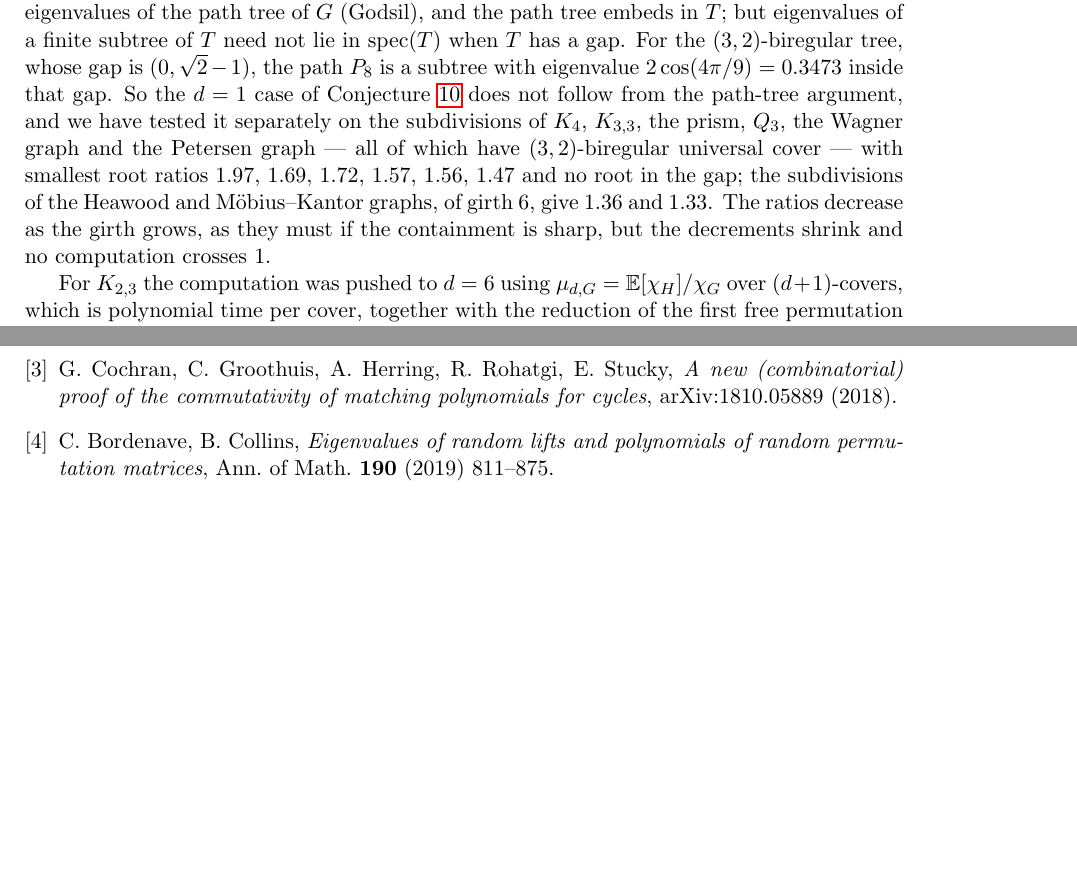
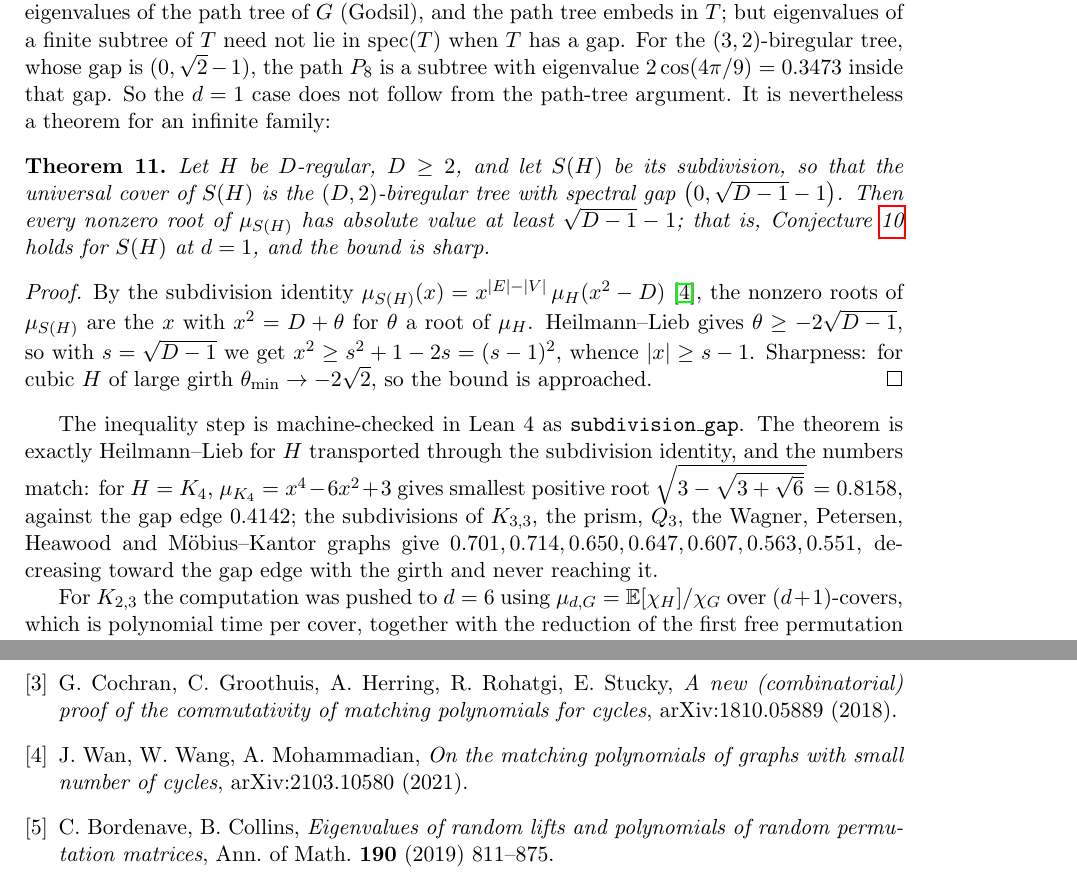
Before and after one commit to ElVec1o/rama-notes, a LaTeX paper (paper2_note/note.tex): two parts of pages 6 and 8 of 8 before the commit and two parts of pages 6 and 8 of 9 after it, joined at a grey line, cut so that both start at the same text, the shorter picture padded with empty space. Compiled offline with pdfLaTeX.

Commit message:
Prove the d=1 case for subdivisions of regular graphs; formalize it
New theorem: for H D-regular, every nonzero root of mu_{S(H)} has absolute value
at least sqrt(D-1) - 1, exactly the spectral gap edge of the (D,2)-biregular
universal cover. Proof: the subdivision identity mu_{S(H)}(x) = x^{|E|-|V|}
mu_H(x^2 - D) (Wan-Wang-Mohammadian) transports Heilmann-Lieb for H. Sharp:
large-girth cubic H push theta_min to -2sqrt2. Verified against independent
computation (K_4 predicts 0.8158, computed 0.81583).

Lean: subdivision_gap machine-checks the inequality step, standard axioms.

So the gap conjecture now has two proved infinite families from unrelated
arguments: b_1 = 1 for all d (Floquet), and subdivisions of regular graphs at
d = 1 (Heilmann-Lieb). Literature check confirms the distinction is the
matching-polynomial analogue of weakly-Ramanujan versus adj-Ramanujan.

```diff
--- a/paper2_note/note.tex
+++ b/paper2_note/note.tex
@@ -345,15 +345,34 @@ eigenvalues of the path tree of $G$ (Godsil), and the path tree embeds in $T$;
 but eigenvalues of a finite subtree of $T$ need not lie in
 $\operatorname{spec}(T)$ when $T$ has a gap. For the $(3,2)$-biregular tree,
 whose gap is $(0,\sqrt2-1)$, the path $P_8$ is a subtree with eigenvalue
-$2\cos(4\pi/9)=0.3473$ inside that gap. So the $d=1$ case of
-Conjecture~\ref{conj:gap} does not follow from the path-tree argument, and we
-have tested it separately on the subdivisions of $K_4$, $K_{3,3}$, the prism,
-$Q_3$, the Wagner graph and the Petersen graph --- all of which have
-$(3,2)$-biregular universal cover --- with smallest root ratios
-$1.97,\,1.69,\,1.72,\,1.57,\,1.56,\,1.47$ and no root in the gap; the
-subdivisions of the Heawood and M\"obius--Kantor graphs, of girth $6$, give
-$1.36$ and $1.33$. The ratios decrease as the girth grows, as they must if the
-containment is sharp, but the decrements shrink and no computation crosses $1$.
+$2\cos(4\pi/9)=0.3473$ inside that gap. So the $d=1$ case does not follow from
+the path-tree argument. It is nevertheless a theorem for an infinite family:
+
+\begin{theorem}\label{thm:subdiv}
+Let $H$ be $D$-regular, $D\ge2$, and let $S(H)$ be its subdivision, so that the
+universal cover of $S(H)$ is the $(D,2)$-biregular tree with spectral gap
+$\bigl(0,\sqrt{D-1}-1\bigr)$. Then every nonzero root of $\mu_{S(H)}$ has
+absolute value at least $\sqrt{D-1}-1$; that is,
+Conjecture~\ref{conj:gap} holds for $S(H)$ at $d=1$, and the bound is sharp.
+\end{theorem}
+
+\begin{proof}
+By the subdivision identity $\mu_{S(H)}(x)=x^{|E|-|V|}\,\mu_H(x^2-D)$
+\cite{WWM}, the nonzero roots of $\mu_{S(H)}$ are the $x$ with $x^2=D+\theta$
+for $\theta$ a root of $\mu_H$. Heilmann--Lieb gives $\theta\ge-2\sqrt{D-1}$,
+so with $s=\sqrt{D-1}$ we get $x^2\ge s^2+1-2s=(s-1)^2$, whence
+$|x|\ge s-1$. Sharpness: for cubic $H$ of large girth $\theta_{\min}\to-2\sqrt2$,
+so the bound is approached.
+\end{proof}
+
+The inequality step is machine-checked in Lean~4 as \texttt{subdivision\_gap}.
+The theorem is exactly Heilmann--Lieb for $H$ transported through the
+subdivision identity, and the numbers match: for $H=K_4$, $\mu_{K_4}=x^4-6x^2+3$
+gives smallest positive root $\sqrt{3-\sqrt{3+\sqrt6}\,}=0.8158$, against the
+gap edge $0.4142$; the subdivisions of $K_{3,3}$, the prism, $Q_3$, the Wagner,
+Petersen, Heawood and M\"obius--Kantor graphs give
+$0.701,0.714,0.650,0.647,0.607,0.563,0.551$, decreasing toward the gap edge
+with the girth and never reaching it.
 
 For $K_{2,3}$ the computation was pushed to $d=6$ using
 $\mu_{d,G}=\E[\chi_H]/\chi_G$ over $(d+1)$-covers, which is polynomial time per
@@ -496,6 +515,8 @@ graphs}, Adv.\ Math.\ \textbf{323} (2018), 367--410.
 \bibitem{CGHRS} G.~Cochran, C.~Groothuis, A.~Herring, R.~Rohatgi,
 E.~Stucky, \emph{A new (combinatorial) proof of the commutativity of
 matching polynomials for cycles}, arXiv:1810.05889 (2018).
+\bibitem{WWM} J.~Wan, W.~Wang, A.~Mohammadian, \emph{On the matching
+polynomials of graphs with small number of cycles}, arXiv:2103.10580 (2021).
 \bibitem{BC} C.~Bordenave, B.~Collins, \emph{Eigenvalues of random lifts and
 polynomials of random permutation matrices}, Ann.\ of Math.\ \textbf{190}
 (2019) 811--875.
```
Also changed, not shown: paper2_note/note.pdf, 1 other file.
